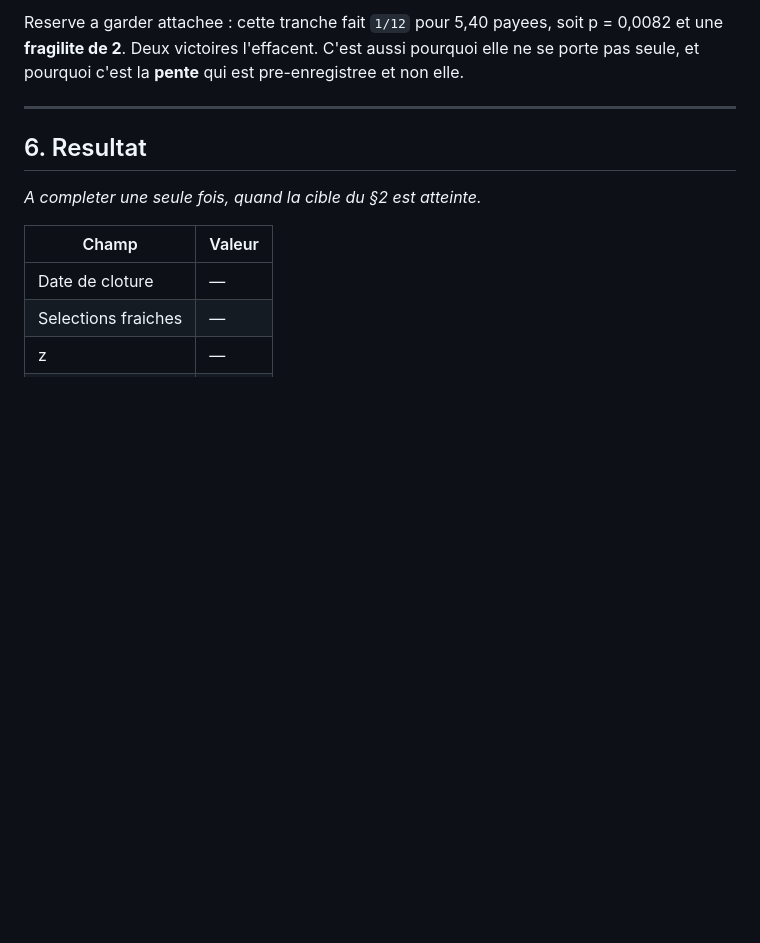
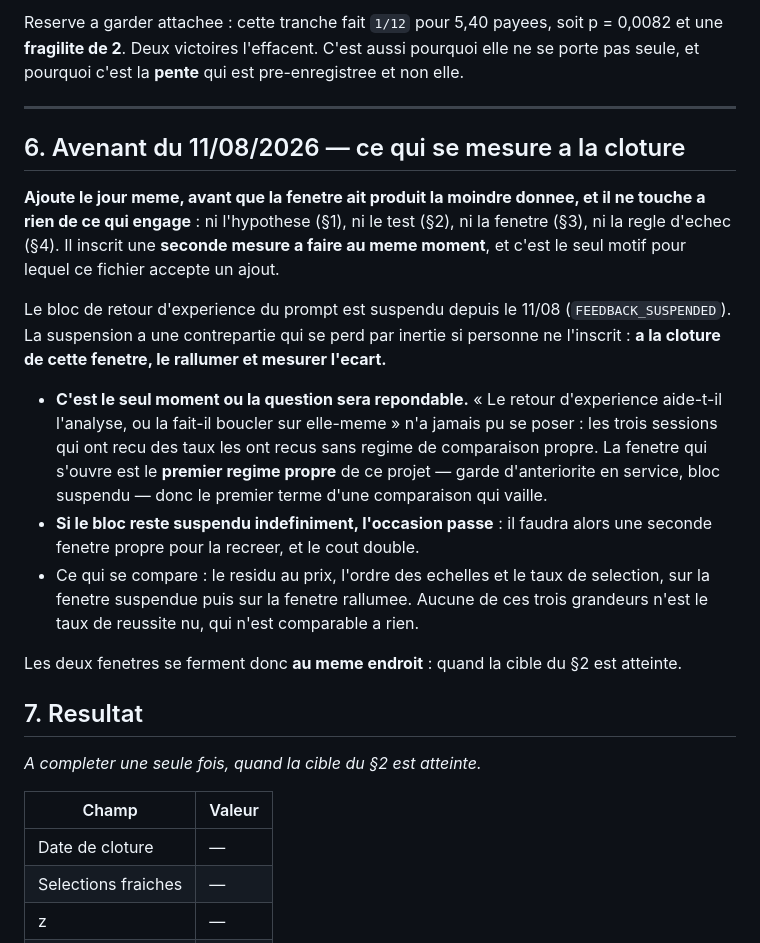
Before and after one commit to tclrcc/myAssistantBet, a Markdown page: PREENREGISTREMENT-COTE.md, the part around the change. GitHub-like rendering; blank space fills up the shorter version.

Commit message:
Inscrire la contrepartie de la suspension, en avenant date
La suspension du bloc de retour d'experience a une contrepartie qui se perd par
inertie si personne ne l'ecrit : a la cloture de la fenetre, le rallumer et
mesurer l'ecart.

**C'est le seul moment ou la question sera repondable.** « Le retour
d'experience aide-t-il l'analyse ou la fait-il boucler » n'a jamais pu se poser :
les trois sessions qui ont recu des taux les ont recus sans regime de
comparaison propre. La fenetre qui s'ouvre est le premier regime propre du
projet — garde en service, bloc suspendu — donc le premier terme d'une
comparaison qui vaille. Si le bloc reste suspendu indefiniment, il faudra une
seconde fenetre propre pour recreer l'occasion, et le cout double.

**Ajoute en avenant date plutot qu'en revision.** Le fichier se declare non
revisable ; l'avenant ne touche ni l'hypothese, ni le test, ni la fenetre, ni la
regle d'echec — il inscrit une seconde mesure a faire au meme moment, et c'est
le seul motif pour lequel un pre-enregistrement accepte un ajout.

```diff
--- a/PREENREGISTREMENT-COTE.md
+++ b/PREENREGISTREMENT-COTE.md
@@ -123,7 +123,34 @@ pre-enregistree et non elle.
 
 ---
 
-## 6. Resultat
+## 6. Avenant du 11/08/2026 — ce qui se mesure a la cloture
+
+**Ajoute le jour meme, avant que la fenetre ait produit la moindre donnee, et il
+ne touche a rien de ce qui engage** : ni l'hypothese (§1), ni le test (§2), ni la
+fenetre (§3), ni la regle d'echec (§4). Il inscrit une **seconde mesure a faire
+au meme moment**, et c'est le seul motif pour lequel ce fichier accepte un ajout.
+
+Le bloc de retour d'experience du prompt est suspendu depuis le 11/08
+(`FEEDBACK_SUSPENDED`). La suspension a une contrepartie qui se perd par inertie
+si personne ne l'inscrit : **a la cloture de cette fenetre, le rallumer et
+mesurer l'ecart.**
+
+- **C'est le seul moment ou la question sera repondable.** « Le retour
+  d'experience aide-t-il l'analyse, ou la fait-il boucler sur elle-meme » n'a
+  jamais pu se poser : les trois sessions qui ont recu des taux les ont recus
+  sans regime de comparaison propre. La fenetre qui s'ouvre est le **premier
+  regime propre** de ce projet — garde d'anteriorite en service, bloc suspendu —
+  donc le premier terme d'une comparaison qui vaille.
+- **Si le bloc reste suspendu indefiniment, l'occasion passe** : il faudra alors
+  une seconde fenetre propre pour la recreer, et le cout double.
+- Ce qui se compare : le residu au prix, l'ordre des echelles et le taux de
+  selection, sur la fenetre suspendue puis sur la fenetre rallumee. Aucune de
+  ces trois grandeurs n'est le taux de reussite nu, qui n'est comparable a rien.
+
+Les deux fenetres se ferment donc **au meme endroit** : quand la cible du §2 est
+atteinte.
+
+## 7. Resultat
 
 *A completer une seule fois, quand la cible du §2 est atteinte.*
 
```
